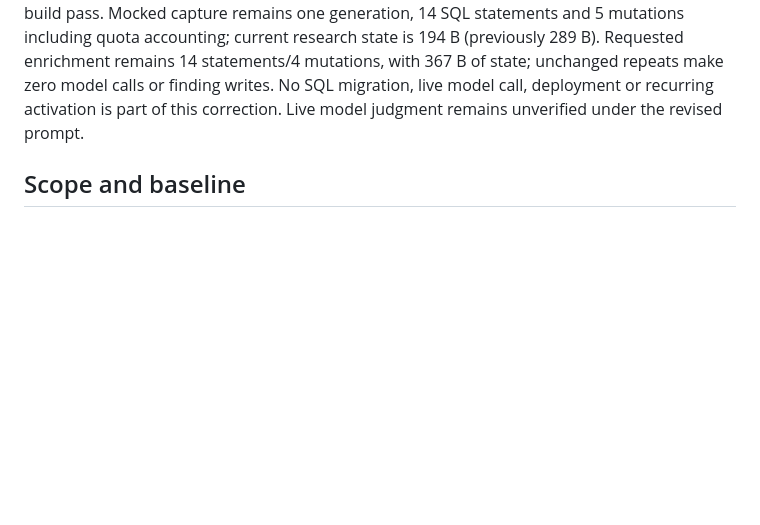
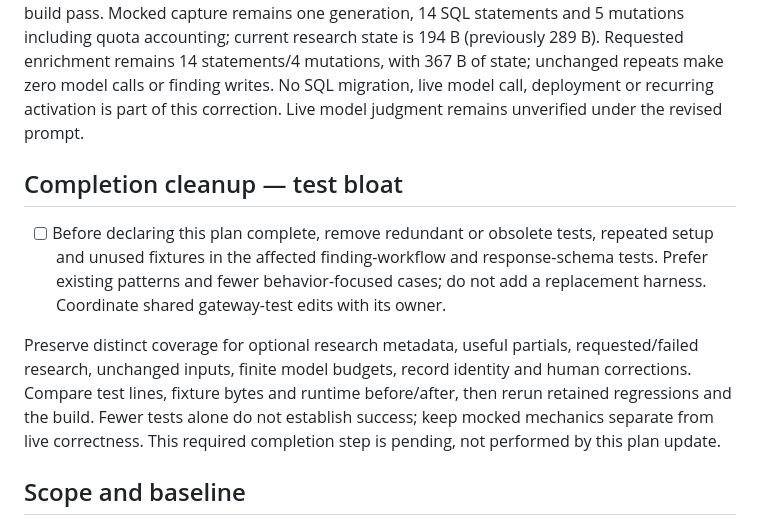
Before and after one commit to oceanagentics/scout, a Markdown page: f06-f11-plan.md, the part around the change. Rendered like a GitHub page; blank space fills up the shorter version.

Commit message:
Require test bloat cleanup before F06/F11 completion

```diff
--- a/f06-f11-plan.md
+++ b/f06-f11-plan.md
@@ -5,6 +5,12 @@
 The user authorized removing mandatory research metadata. This supersedes the required-judgment portions of the original plan/results below. Request research only when the agent considers it necessary to understand the event or announcement. Decision, requests and note are optional; a question can request research without a decision flag or URL. Missing or malformed optional metadata no longer parks a useful capture, and enrichment needs no explicit “no” or explanation to complete. Actual unresolved requests retain the existing finite pending/review behavior, saved records and human overrides.
 
 Local regressions cover omitted/declined/null/malformed metadata, question-only requests, failed enrichment, unchanged inputs and the two-generation ceiling. The new schema/workflow checks failed before the correction and pass afterward; all 336 checkout tests and the frontend build pass. Mocked capture remains one generation, 14 SQL statements and 5 mutations including quota accounting; current research state is 194 B (previously 289 B). Requested enrichment remains 14 statements/4 mutations, with 367 B of state; unchanged repeats make zero model calls or finding writes. No SQL migration, live model call, deployment or recurring activation is part of this correction. Live model judgment remains unverified under the revised prompt.
+
+## Completion cleanup — test bloat
+
+- [ ] Before declaring this plan complete, remove redundant or obsolete tests, repeated setup and unused fixtures in the affected finding-workflow and response-schema tests. Prefer existing patterns and fewer behavior-focused cases; do not add a replacement harness. Coordinate shared gateway-test edits with its owner.
+
+Preserve distinct coverage for optional research metadata, useful partials, requested/failed research, unchanged inputs, finite model budgets, record identity and human corrections. Compare test lines, fixture bytes and runtime before/after, then rerun retained regressions and the build. Fewer tests alone do not establish success; keep mocked mechanics separate from live correctness. This required completion step is pending, not performed by this plan update.
 
 ## Scope and baseline
 
```
